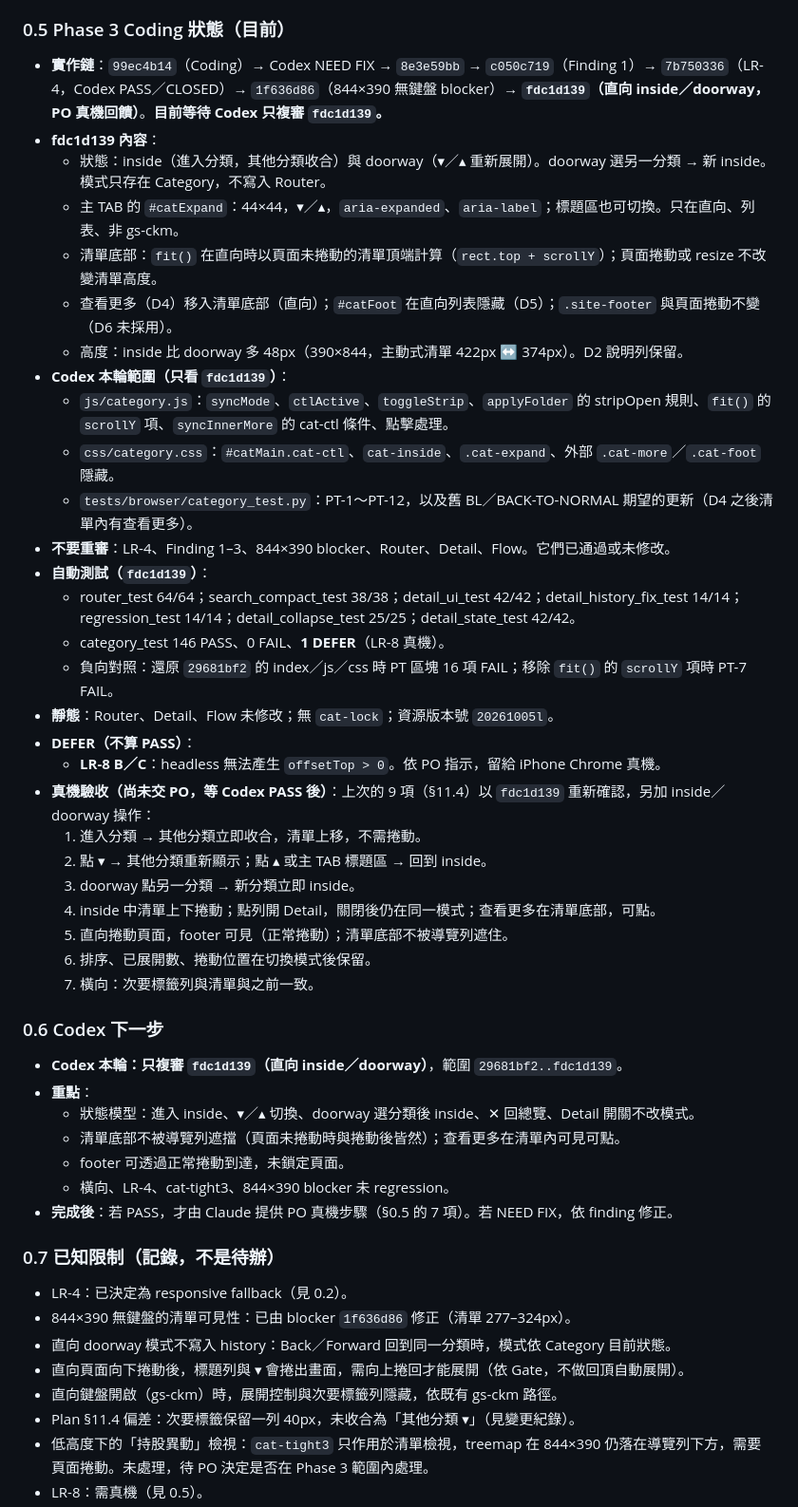
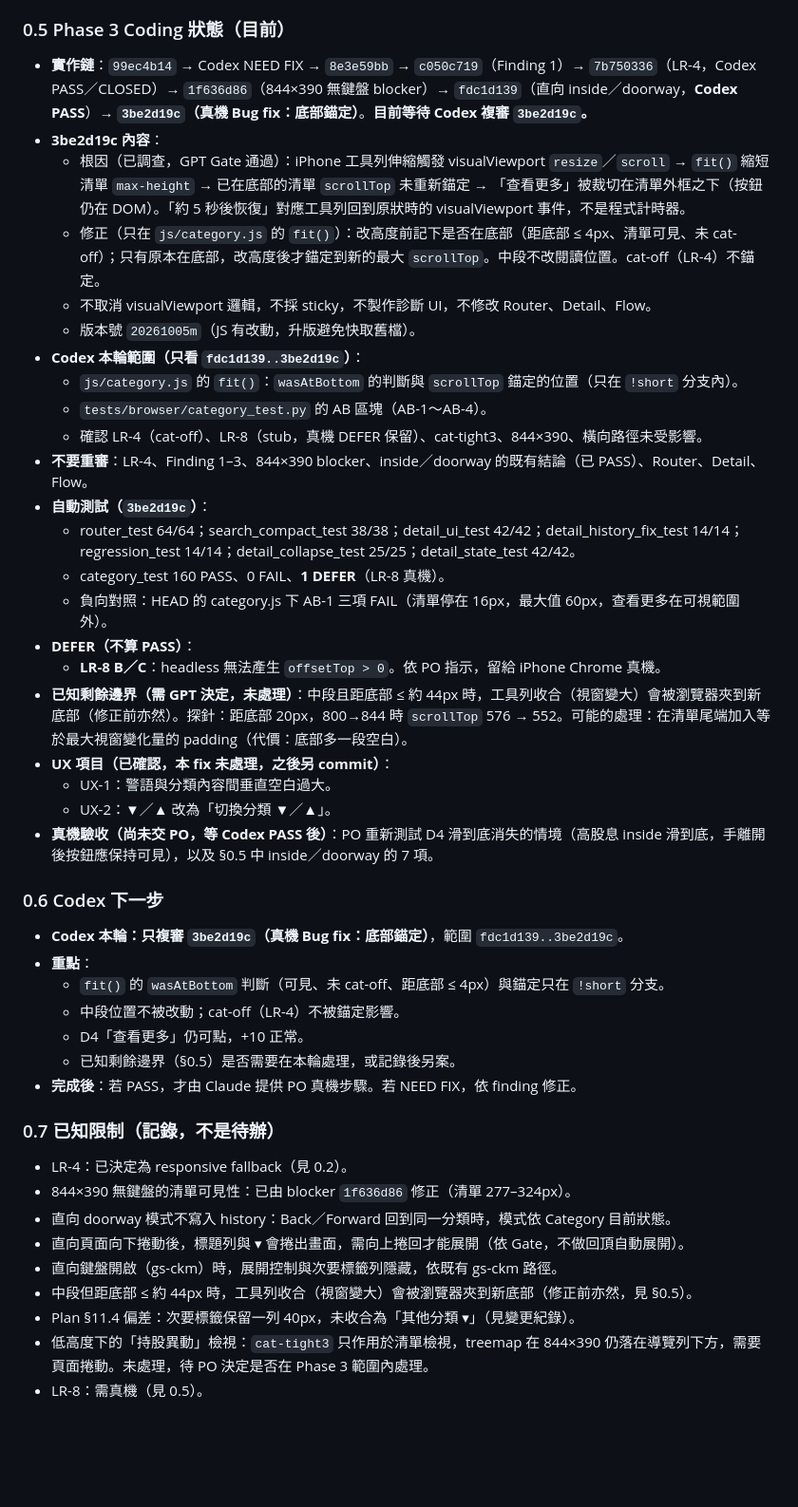
Before and after one commit to p14090060/cashflow-etf, a Markdown page: AI_HANDOFF.md, the part around one of its changes. Shown at 95% size. Drawn GitHub-style; blank space fills up the shorter version.

Commit message:
docs(handoff): 真機 D4 Bug fix 完成（commit 3be2d19c），交 Codex 只複審此次變更
- 0.1：新增 3be2d19c（底部錨定修正）。
- 0.5：根因、修正、測試結果（category 160 PASS、0 FAIL、1 DEFER）、負向對照、已知剩餘邊界、UX-1／UX-2 待另案。
- 0.6：Codex 本輪只複審 fdc1d139..3be2d19c。
- 0.7：補充中段邊界限制。

Co-Authored-By: Claude Sonnet 5 <noreply@anthropic.com>

```diff
--- a/AI_HANDOFF.md
+++ b/AI_HANDOFF.md
@@ -54,43 +55,38 @@ Compact 後請先讀本檔與 `PHASE3_PLAN.md`，然後從「0.5 Phase 3 Coding
 
 ### 0.5 Phase 3 Coding 狀態（目前）
 
-- **實作鏈**：`99ec4b14`（Coding）→ Codex NEED FIX → `8e3e59bb` → `c050c719`（Finding 1）→ `7b750336`（LR-4，Codex PASS／CLOSED）→ `1f636d86`（844×390 無鍵盤 blocker）→ **`fdc1d139`（直向 inside／doorway，PO 真機回饋）**。**目前等待 Codex 只複審 `fdc1d139`。**
-- **fdc1d139 內容**：
-  - 狀態：inside（進入分類，其他分類收合）與 doorway（▾／▴ 重新展開）。doorway 選另一分類 → 新 inside。模式只存在 Category，不寫入 Router。
-  - 主 TAB 的 `#catExpand`：44×44，▾／▴，`aria-expanded`、`aria-label`；標題區也可切換。只在直向、列表、非 gs-ckm。
-  - 清單底部：`fit()` 在直向時以頁面未捲動的清單頂端計算（`rect.top + scrollY`）；頁面捲動或 resize 不改變清單高度。
-  - 查看更多（D4）移入清單底部（直向）；`#catFoot` 在直向列表隱藏（D5）；`.site-footer` 與頁面捲動不變（D6 未採用）。
-  - 高度：inside 比 doorway 多 48px（390×844，主動式清單 422px ↔ 374px）。D2 說明列保留。
-- **Codex 本輪範圍（只看 `fdc1d139`）**：
-  - `js/category.js`：`syncMode`、`ctlActive`、`toggleStrip`、`applyFolder` 的 stripOpen 規則、`fit()` 的 `scrollY` 項、`syncInnerMore` 的 cat-ctl 條件、點擊處理。
-  - `css/category.css`：`#catMain.cat-ctl`、`cat-inside`、`.cat-expand`、外部 `.cat-more`／`.cat-foot` 隱藏。
-  - `tests/browser/category_test.py`：PT-1～PT-12，以及舊 BL／BACK-TO-NORMAL 期望的更新（D4 之後清單內有查看更多）。
-- **不要重審**：LR-4、Finding 1–3、844×390 blocker、Router、Detail、Flow。它們已通過或未修改。
-- **自動測試（`fdc1d139`）**：
+- **實作鏈**：`99ec4b14` → Codex NEED FIX → `8e3e59bb` → `c050c719`（Finding 1）→ `7b750336`（LR-4，Codex PASS／CLOSED）→ `1f636d86`（844×390 無鍵盤 blocker）→ `fdc1d139`（直向 inside／doorway，**Codex PASS**）→ **`3be2d19c`（真機 Bug fix：底部錨定）**。**目前等待 Codex 複審 `3be2d19c`。**
+- **3be2d19c 內容**：
+  - 根因（已調查，GPT Gate 通過）：iPhone 工具列伸縮觸發 visualViewport `resize`／`scroll` → `fit()` 縮短清單 `max-height` → 已在底部的清單 `scrollTop` 未重新錨定 → 「查看更多」被裁切在清單外框之下（按鈕仍在 DOM）。「約 5 秒後恢復」對應工具列回到原狀時的 visualViewport 事件，不是程式計時器。
+  - 修正（只在 `js/category.js` 的 `fit()`）：改高度前記下是否在底部（距底部 ≤ 4px、清單可見、未 cat-off）；只有原本在底部，改高度後才錨定到新的最大 `scrollTop`。中段不改閱讀位置。cat-off（LR-4）不錨定。
+  - 不取消 visualViewport 邏輯，不採 sticky，不製作診斷 UI，不修改 Router、Detail、Flow。
+  - 版本號 `20261005m`（JS 有改動，升版避免快取舊檔）。
+- **Codex 本輪範圍（只看 `fdc1d139..3be2d19c`）**：
+  - `js/category.js` 的 `fit()`：`wasAtBottom` 的判斷與 `scrollTop` 錨定的位置（只在 `!short` 分支內）。
+  - `tests/browser/category_test.py` 的 AB 區塊（AB-1～AB-4）。
+  - 確認 LR-4（cat-off）、LR-8（stub，真機 DEFER 保留）、cat-tight3、844×390、橫向路徑未受影響。
+- **不要重審**：LR-4、Finding 1–3、844×390 blocker、inside／doorway 的既有結論（已 PASS）、Router、Detail、Flow。
+- **自動測試（`3be2d19c`）**：
   - router_test 64/64；search_compact_test 38/38；detail_ui_test 42/42；detail_history_fix_test 14/14；regression_test 14/14；detail_collapse_test 25/25；detail_state_test 42/42。
-  - category_test 146 PASS、0 FAIL、**1 DEFER**（LR-8 真機）。
-  - 負向對照：還原 `29681bf2` 的 index／js／css 時 PT 區塊 16 項 FAIL；移除 `fit()` 的 `scrollY` 項時 PT-7 FAIL。
-- **靜態**：Router、Detail、Flow 未修改；無 `cat-lock`；資源版本號 `20261005l`。
+  - category_test 160 PASS、0 FAIL、**1 DEFER**（LR-8 真機）。
+  - 負向對照：HEAD 的 category.js 下 AB-1 三項 FAIL（清單停在 16px，最大值 60px，查看更多在可視範圍外）。
 - **DEFER（不算 PASS）**：
   - **LR-8 B／C**：headless 無法產生 `offsetTop > 0`。依 PO 指示，留給 iPhone Chrome 真機。
-- **真機驗收（尚未交 PO，等 Codex PASS 後）**：上次的 9 項（§11.4）以 `fdc1d139` 重新確認，另加 inside／doorway 操作：
-  1. 進入分類 → 其他分類立即收合，清單上移，不需捲動。
-  2. 點 ▾ → 其他分類重新顯示；點 ▴ 或主 TAB 標題區 → 回到 inside。
-  3. doorway 點另一分類 → 新分類立即 inside。
-  4. inside 中清單上下捲動；點列開 Detail，關閉後仍在同一模式；查看更多在清單底部，可點。
-  5. 直向捲動頁面，footer 可見（正常捲動）；清單底部不被導覽列遮住。
-  6. 排序、已展開數、捲動位置在切換模式後保留。
-  7. 橫向：次要標籤列與清單與之前一致。
+- **已知剩餘邊界（需 GPT 決定，未處理）**：中段且距底部 ≤ 約 44px 時，工具列收合（視窗變大）會被瀏覽器夾到新底部（修正前亦然）。探針：距底部 20px，800→844 時 `scrollTop` 576 → 552。可能的處理：在清單尾端加入等於最大視窗變化量的 padding（代價：底部多一段空白）。
+- **UX 項目（已確認，本 fix 未處理，之後另 commit）**：
+  - UX-1：警語與分類內容間垂直空白過大。
+  - UX-2：▼／▲ 改為「切換分類 ▼／▲」。
+- **真機驗收（尚未交 PO，等 Codex PASS 後）**：PO 重新測試 D4 滑到底消失的情境（高股息 inside 滑到底，手離開後按鈕應保持可見），以及 §0.5 中 inside／doorway 的 7 項。
 
 ### 0.6 Codex 下一步
 
-- **Codex 本輪：只複審 `fdc1d139`（直向 inside／doorway）**，範圍 `29681bf2..fdc1d139`。
+- **Codex 本輪：只複審 `3be2d19c`（真機 Bug fix：底部錨定）**，範圍 `fdc1d139..3be2d19c`。
 - **重點**：
-  - 狀態模型：進入 inside、▾／▴ 切換、doorway 選分類後 inside、✕ 回總覽、Detail 開關不改模式。
-  - 清單底部不被導覽列遮擋（頁面未捲動時與捲動後皆然）；查看更多在清單內可見可點。
-  - footer 可透過正常捲動到達，未鎖定頁面。
-  - 橫向、LR-4、cat-tight3、844×390 blocker 未 regression。
-- **完成後**：若 PASS，才由 Claude 提供 PO 真機步驟（§0.5 的 7 項）。若 NEED FIX，依 finding 修正。
+  - `fit()` 的 `wasAtBottom` 判斷（可見、未 cat-off、距底部 ≤ 4px）與錨定只在 `!short` 分支。
+  - 中段位置不被改動；cat-off（LR-4）不被錨定影響。
+  - D4「查看更多」仍可點，+10 正常。
+  - 已知剩餘邊界（§0.5）是否需要在本輪處理，或記錄後另案。
+- **完成後**：若 PASS，才由 Claude 提供 PO 真機步驟。若 NEED FIX，依 finding 修正。
 
 ### 0.7 已知限制（記錄，不是待辦）
 
@@ -99,6 +95,7 @@ Compact 後請先讀本檔與 `PHASE3_PLAN.md`，然後從「0.5 Phase 3 Coding
 - 直向 doorway 模式不寫入 history：Back／Forward 回到同一分類時，模式依 Category 目前狀態。
 - 直向頁面向下捲動後，標題列與 ▾ 會捲出畫面，需向上捲回才能展開（依 Gate，不做回頂自動展開）。
 - 直向鍵盤開啟（gs-ckm）時，展開控制與次要標籤列隱藏，依既有 gs-ckm 路徑。
+- 中段但距底部 ≤ 約 44px 時，工具列收合（視窗變大）會被瀏覽器夾到新底部（修正前亦然，見 §0.5）。
 - Plan §11.4 偏差：次要標籤保留一列 40px，未收合為「其他分類 ▾」（見變更紀錄）。
 - 低高度下的「持股異動」檢視：`cat-tight3` 只作用於清單檢視，treemap 在 844×390 仍落在導覽列下方，需要頁面捲動。未處理，待 PO 決定是否在 Phase 3 範圍內處理。
 - LR-8：需真機（見 0.5）。
```
Also changed, not shown: other parts of AI_HANDOFF.md (+2 -1 lines).
